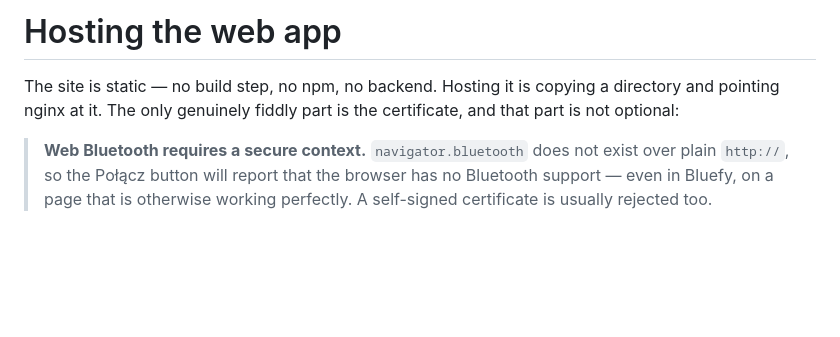
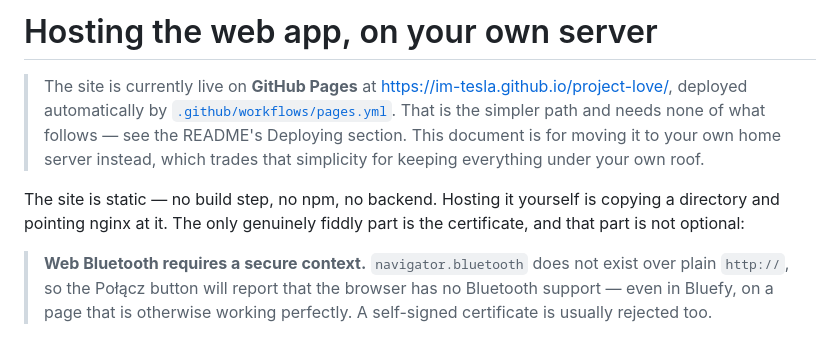
Before and after one commit to im-tesla/project-love, a Markdown page: docs/hosting.md, the part around the change. Rendered like a GitHub page; blank space fills up the shorter version.

```diff
--- a/docs/hosting.md
+++ b/docs/hosting.md
@@ -1,8 +1,15 @@
-# Hosting the web app
+# Hosting the web app, on your own server
 
-The site is static — no build step, no npm, no backend. Hosting it is copying a
-directory and pointing nginx at it. The only genuinely fiddly part is the
-certificate, and that part is not optional:
+> The site is currently live on **GitHub Pages** at
+> <https://im-tesla.github.io/project-love/>, deployed automatically by
+> [`.github/workflows/pages.yml`](../.github/workflows/pages.yml). That is the
+> simpler path and needs none of what follows — see the README's Deploying
+> section. This document is for moving it to your own home server instead,
+> which trades that simplicity for keeping everything under your own roof.
+
+The site is static — no build step, no npm, no backend. Hosting it yourself is
+copying a directory and pointing nginx at it. The only genuinely fiddly part is
+the certificate, and that part is not optional:
 
 > **Web Bluetooth requires a secure context.** `navigator.bluetooth` does not
 > exist over plain `http://`, so the Połącz button will report that the browser
```
Also changed, not shown: README.md (+20 -14 lines).
